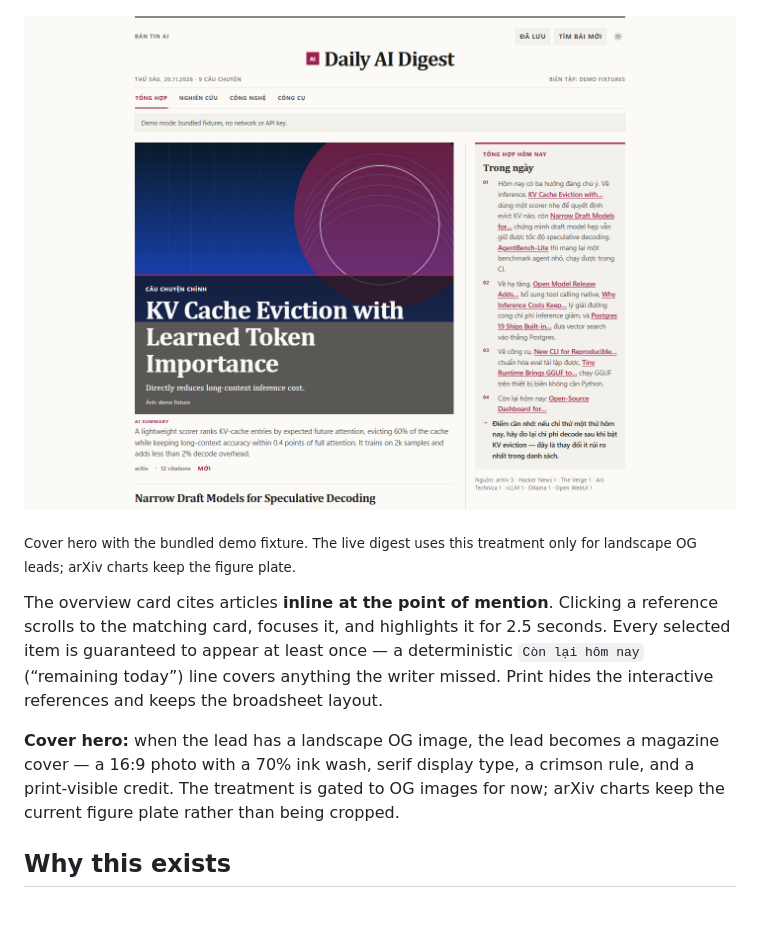
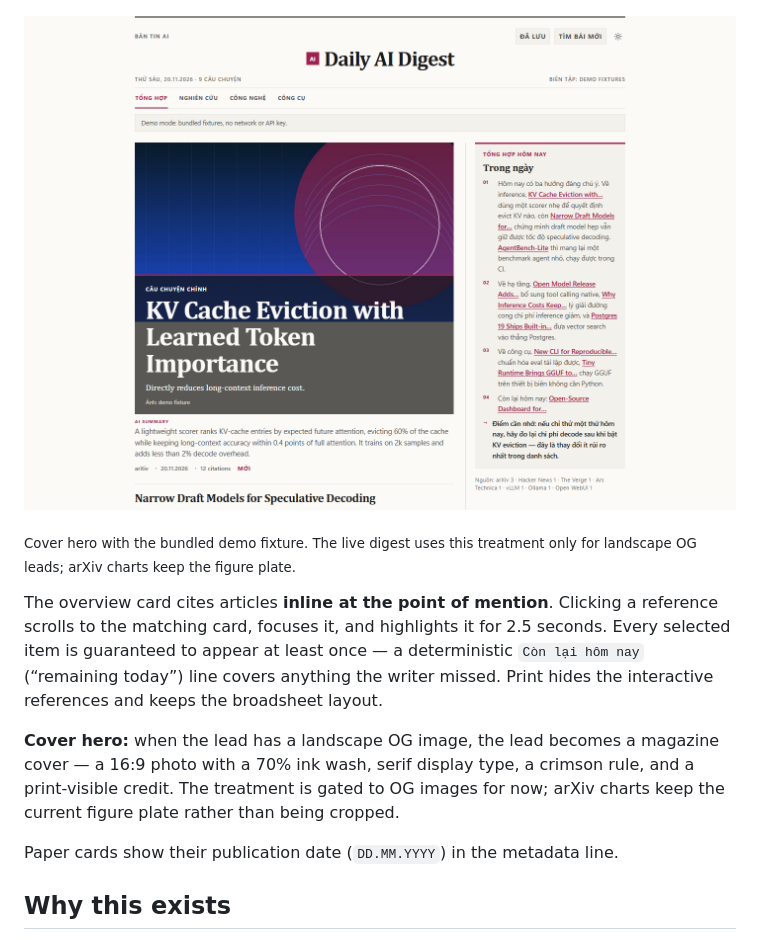
Before and after one commit to LePhuQuy05/daily-digest, a Markdown page: README.md, the part around the change. Rendered like a GitHub page; pictures changed too: docs/screenshots/cover-hero.png; folded sections open; blank space fills up the shorter version.

Commit message:
feat(render): show paper publication dates

```diff
--- a/README.md
+++ b/README.md
@@ -35,6 +35,8 @@ Single-user and Windows-first by design — not a multi-tenant news platform or
 The overview card cites articles **inline at the point of mention**. Clicking a reference scrolls to the matching card, focuses it, and highlights it for 2.5 seconds. Every selected item is guaranteed to appear at least once — a deterministic `Còn lại hôm nay` (“remaining today”) line covers anything the writer missed. Print hides the interactive references and keeps the broadsheet layout.
 
 **Cover hero:** when the lead has a landscape OG image, the lead becomes a magazine cover — a 16:9 photo with a 70% ink wash, serif display type, a crimson rule, and a print-visible credit. The treatment is gated to OG images for now; arXiv charts keep the current figure plate rather than being cropped.
+
+Paper cards show their publication date (`DD.MM.YYYY`) in the metadata line.
 
 ## Why this exists
 
```
Also changed, not shown: CHANGELOG.md (+1 -0 lines), docs/testing.md (+1 -1 lines), 3 other files.
